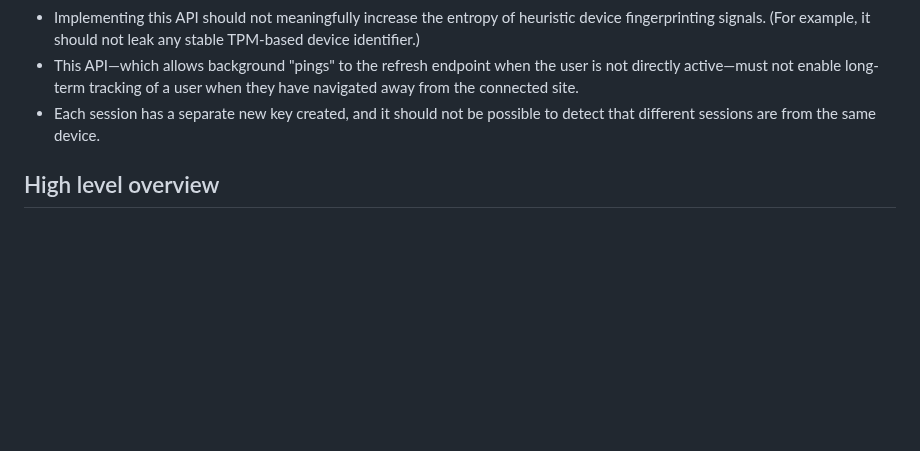
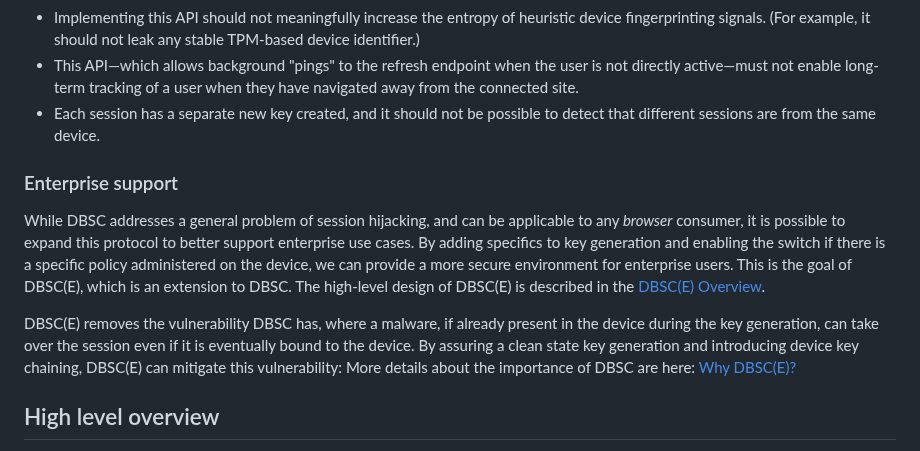
Before and after one commit to WICG/dbsc, a Markdown page: README.md, the part around the change. Drawn GitHub-style; blank space fills up the shorter version.

Commit message:
Add DBSC(E) section

```diff
--- a/README.md
+++ b/README.md
@@ -84,6 +84,12 @@ There are a few obvious considerations to ensure we achieve that goal:
 - Implementing this API should not meaningfully increase the entropy of heuristic device fingerprinting signals. (For example, it should not leak any stable TPM-based device identifier.)
 - This API—which allows background "pings" to the refresh endpoint when the user is not directly active—must not enable long-term tracking of a user when they have navigated away from the connected site.
 - Each session has a separate new key created, and it should not be possible to detect that different sessions are from the same device.
+
+### Enterprise support
+
+While DBSC addresses a general problem of session hijacking, and can be applicable to any _browser_ consumer, it is possible to expand this protocol to better support enterprise use cases. By adding specifics to key generation and enabling the switch if there is a specific policy administered on the device, we can provide a more secure environment for enterprise users. This is the goal of DBSC(E), which is an extension to DBSC. The high-level design of DBSC(E) is described in the [DBSC(E) Overview](<DBSC(E)/Overview.md>).
+
+DBSC(E) removes the vulnerability DBSC has, where a malware, if already present in the device during the key generation, can take over the session even if it is eventually bound to the device. By assuring a clean state key generation and introducing device key chaining, DBSC(E) can mitigate this vulnerability: More details about the importance of DBSC are here: [Why DBSC(E)?](<DBSC(E)/Overview.md#why-dbsce>)
 
 ## High level overview
 ![High level diagram](reg_and_refresh.svg)
```
